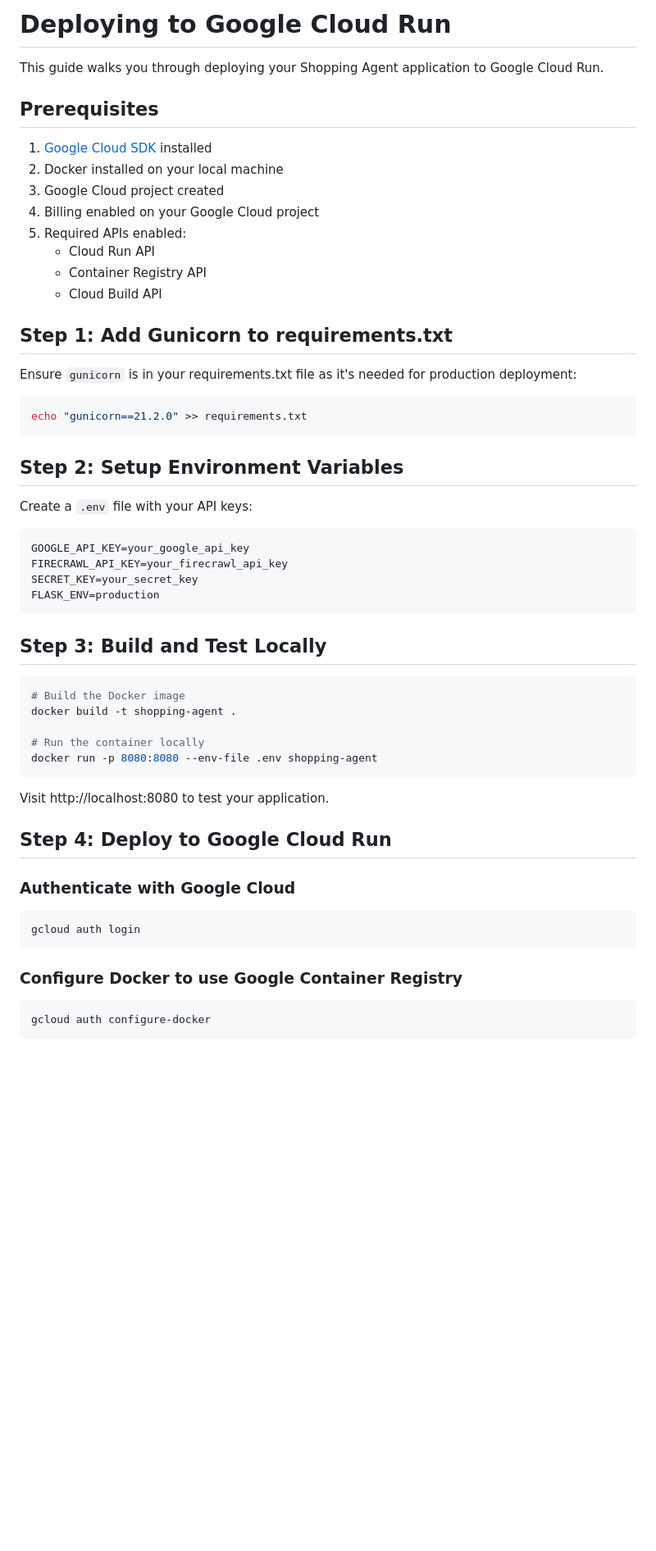
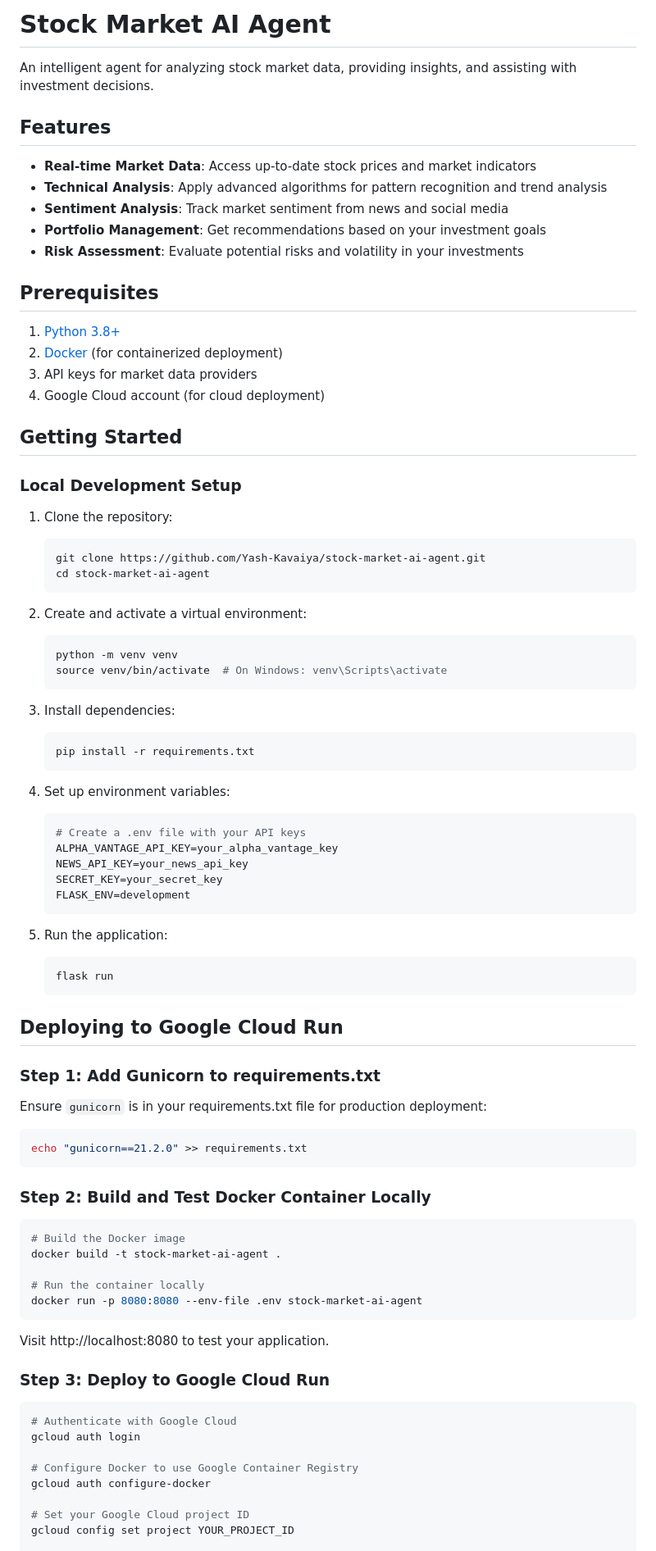
Before and after one commit to Yash-Kavaiya/stock-market-ai-agent, a Markdown page: README.md, the part around the change printed below. Shown: that part at 82% size. Rendered like a GitHub page; blank space fills up the shorter version.

Commit message:
Update README with stock market AI agent content

````diff
--- a/README.md
+++ b/README.md
@@ -1,60 +1,88 @@
-# Deploying to Google Cloud Run
+# Stock Market AI Agent
 
-This guide walks you through deploying your Shopping Agent application to Google Cloud Run.
+An intelligent agent for analyzing stock market data, providing insights, and assisting with investment decisions.
+
+## Features
+
+- **Real-time Market Data**: Access up-to-date stock prices and market indicators
+- **Technical Analysis**: Apply advanced algorithms for pattern recognition and trend analysis
+- **Sentiment Analysis**: Track market sentiment from news and social media
+- **Portfolio Management**: Get recommendations based on your investment goals
+- **Risk Assessment**: Evaluate potential risks and volatility in your investments
 
 ## Prerequisites
 
-1. [Google Cloud SDK](https://cloud.google.com/sdk/docs/install) installed
-2. Docker installed on your local machine
-3. Google Cloud project created
-4. Billing enabled on your Google Cloud project
-5. Required APIs enabled:
-   - Cloud Run API
-   - Container Registry API
-   - Cloud Build API
+1. [Python 3.8+](https://www.python.org/downloads/)
+2. [Docker](https://docs.docker.com/get-docker/) (for containerized deployment)
+3. API keys for market data providers
+4. Google Cloud account (for cloud deployment)
 
-## Step 1: Add Gunicorn to requirements.txt
+## Getting Started
 
-Ensure `gunicorn` is in your requirements.txt file as it's needed for production deployment:
+### Local Development Setup
+
+1. Clone the repository:
+   ```bash
+   git clone https://github.com/Yash-Kavaiya/stock-market-ai-agent.git
+   cd stock-market-ai-agent
+   ```
+
+2. Create and activate a virtual environment:
+   ```bash
+   python -m venv venv
+   source venv/bin/activate  # On Windows: venv\Scripts\activate
+   ```
+
+3. Install dependencies:
+   ```bash
+   pip install -r requirements.txt
+   ```
+
+4. Set up environment variables:
+   ```bash
+   # Create a .env file with your API keys
+   ALPHA_VANTAGE_API_KEY=your_alpha_vantage_key
+   NEWS_API_KEY=your_news_api_key
+   SECRET_KEY=your_secret_key
+   FLASK_ENV=development
+   ```
+
+5. Run the application:
+   ```bash
+   flask run
+   ```
+
+## Deploying to Google Cloud Run
+
+### Step 1: Add Gunicorn to requirements.txt
+
+Ensure `gunicorn` is in your requirements.txt file for production deployment:
 
 ```bash
 echo "gunicorn==21.2.0" >> requirements.txt
 ```
 
-## Step 2: Setup Environment Variables
-
-Create a `.env` file with your API keys:
-
-```bash
-GOOGLE_API_KEY=your_google_api_key
-FIRECRAWL_API_KEY=your_firecrawl_api_key
-SECRET_KEY=your_secret_key
-FLASK_ENV=production
-```
-
-## Step 3: Build and Test Locally
+### Step 2: Build and Test Docker Container Locally
 
 ```bash
 # Build the Docker image
-docker build -t shopping-agent .
+docker build -t stock-market-ai-agent .
 
 # Run the container locally
-docker run -p 8080:8080 --env-file .env shopping-agent
+docker run -p 8080:8080 --env-file .env stock-market-ai-agent
 ```
 
 Visit http://localhost:8080 to test your application.
 
-## Step 4: Deploy to Google Cloud Run
-
-### Authenticate with Google Cloud
+### Step 3: Deploy to Google Cloud Run
 
 ```bash
+# Authenticate with Google Cloud
 gcloud auth login
-```
 
-### Configure Docker to use Google Container Registry
+# Configure Docker to use Google Container Registry
+gcloud auth configure-docker
 
-```bash
-gcloud auth configure-docker
-```
+# Set your Google Cloud project ID
+gcloud config set project YOUR_PROJECT_ID
 
````
Also changed, not shown: other parts of README.md (+29 -48 lines).
